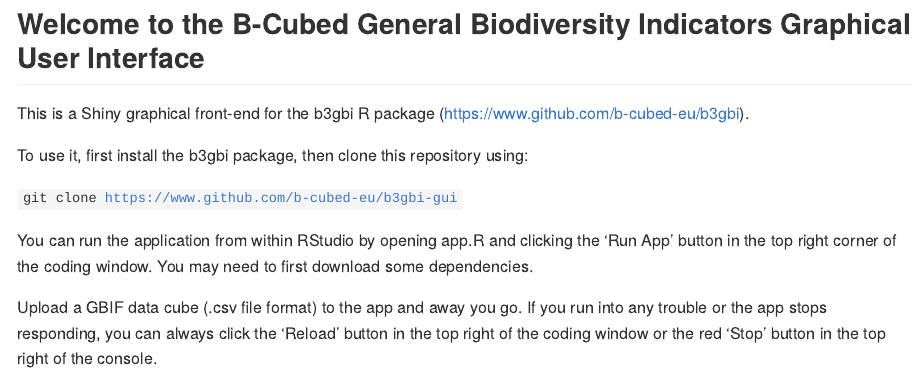
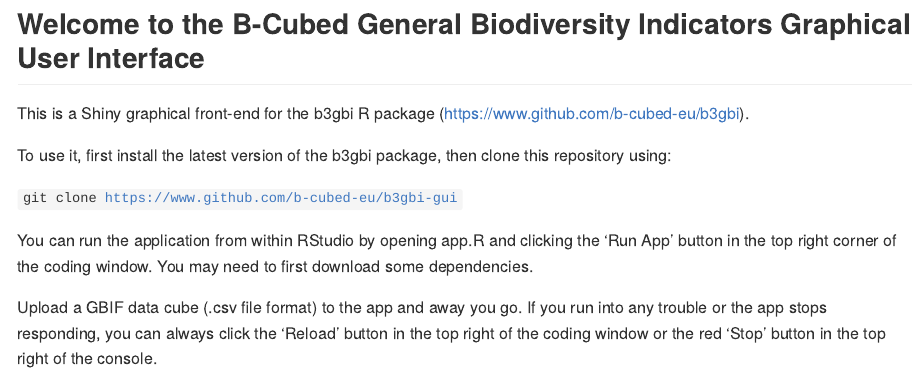
Before and after one commit to b-cubed-eu/b3gbi-gui, an R Markdown document (README.Rmd): the page in a window 1100 px wide, from its top. The pictures show the output file README.md that the author committed with the source, drawn offline in the style of GitHub.

Commit message:
minor text change

```diff
--- a/README.Rmd
+++ b/README.Rmd
@@ -11,7 +11,7 @@
 
 This is a Shiny graphical front-end for the b3gbi R package (https://www.github.com/b-cubed-eu/b3gbi).
 
-To use it, first install the b3gbi package, then clone this repository using:
+To use it, first install the latest version of the b3gbi package, then clone this repository using:
 
 <code>git clone https://www.github.com/b-cubed-eu/b3gbi-gui</code>
 
```
Also changed, not shown: README.md.
